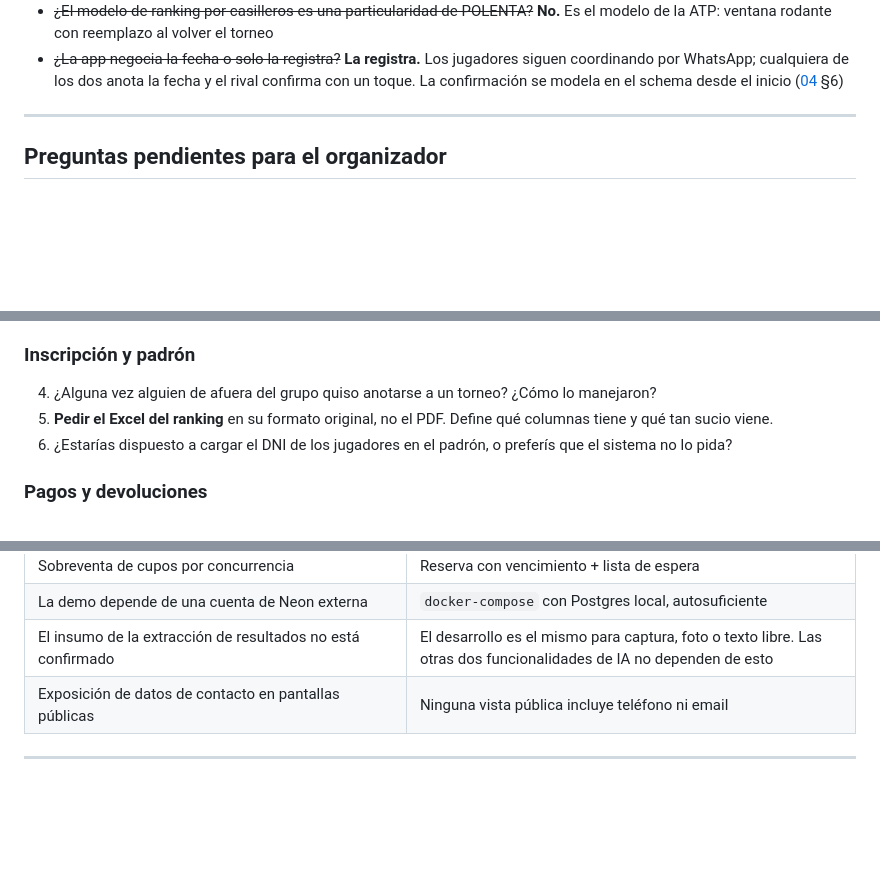
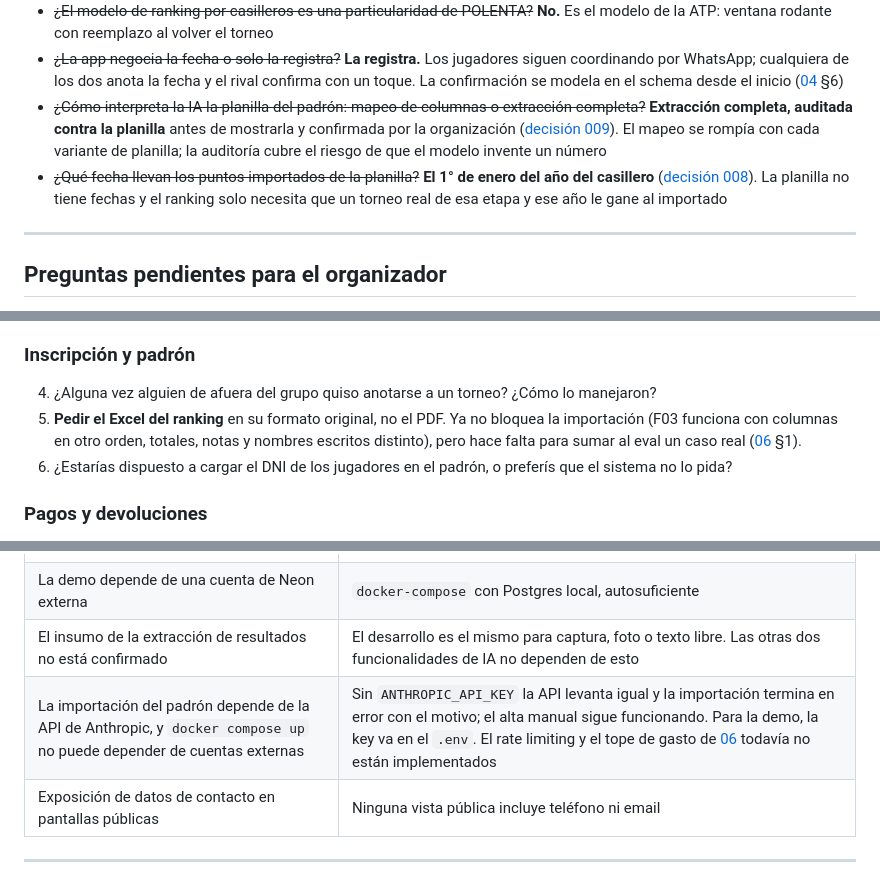
Before and after one commit to jeremiasHerr/setpoint, a Markdown page: docs/README.md, 3 parts joined by grey strips. GitHub-like rendering; blank space fills up the shorter version.

```diff
--- a/docs/README.md
+++ b/docs/README.md
@@ -94,6 +94,8 @@ Monorepo con workspaces: `apps/api`, `apps/web`, `apps/mobile`, `packages/shared
 - ~~¿La foto del partido es obligatoria?~~ **No.** Es regla interna de POLENTA. El sistema permite adjuntar fotos, opcionalmente
 - ~~¿El modelo de ranking por casilleros es una particularidad de POLENTA?~~ **No.** Es el modelo de la ATP: ventana rodante con reemplazo al volver el torneo
 - ~~¿La app negocia la fecha o solo la registra?~~ **La registra.** Los jugadores siguen coordinando por WhatsApp; cualquiera de los dos anota la fecha y el rival confirma con un toque. La confirmación se modela en el schema desde el inicio ([04](04-flujo-jugador.md) §6)
+- ~~¿Cómo interpreta la IA la planilla del padrón: mapeo de columnas o extracción completa?~~ **Extracción completa, auditada contra la planilla** antes de mostrarla y confirmada por la organización ([decisión 009](decisiones/009-importacion-extraccion-completa-con-ia.md)). El mapeo se rompía con cada variante de planilla; la auditoría cubre el riesgo de que el modelo invente un número
+- ~~¿Qué fecha llevan los puntos importados de la planilla?~~ **El 1° de enero del año del casillero** ([decisión 008](decisiones/008-fecha-de-los-movimientos-importados.md)). La planilla no tiene fechas y el ranking solo necesita que un torneo real de esa etapa y ese año le gane al importado
 
 ---
 
@@ -111,7 +113,7 @@ Lista para llevar a la próxima charla. Las respondidas se tachan.
 ### Inscripción y padrón
 
 4. ¿Alguna vez alguien de afuera del grupo quiso anotarse a un torneo? ¿Cómo lo manejaron?
-5. **Pedir el Excel del ranking** en su formato original, no el PDF. Define qué columnas tiene y qué tan sucio viene.
+5. **Pedir el Excel del ranking** en su formato original, no el PDF. Ya no bloquea la importación (F03 funciona con columnas en otro orden, totales, notas y nombres escritos distinto), pero hace falta para sumar al eval un caso real ([06](06-ia.md) §1).
 6. ¿Estarías dispuesto a cargar el DNI de los jugadores en el padrón, o preferís que el sistema no lo pida?
 
 ### Pagos y devoluciones
@@ -145,6 +147,7 @@ Lista para llevar a la próxima charla. Las respondidas se tachan.
 | Sobreventa de cupos por concurrencia | Reserva con vencimiento + lista de espera |
 | La demo depende de una cuenta de Neon externa | `docker-compose` con Postgres local, autosuficiente |
 | El insumo de la extracción de resultados no está confirmado | El desarrollo es el mismo para captura, foto o texto libre. Las otras dos funcionalidades de IA no dependen de esto |
+| La importación del padrón depende de la API de Anthropic, y `docker compose up` no puede depender de cuentas externas | Sin `ANTHROPIC_API_KEY` la API levanta igual y la importación termina en error con el motivo; el alta manual sigue funcionando. Para la demo, la key va en el `.env`. El rate limiting y el tope de gasto de [06](06-ia.md) todavía no están implementados |
 | Exposición de datos de contacto en pantallas públicas | Ninguna vista pública incluye teléfono ni email |
 
 ---
```
Also changed, not shown: docs/06-ia.md (+56 -5 lines), docs/decisiones/009-importacion-extraccion-completa-con-ia.md (added, +34 -0 lines).
